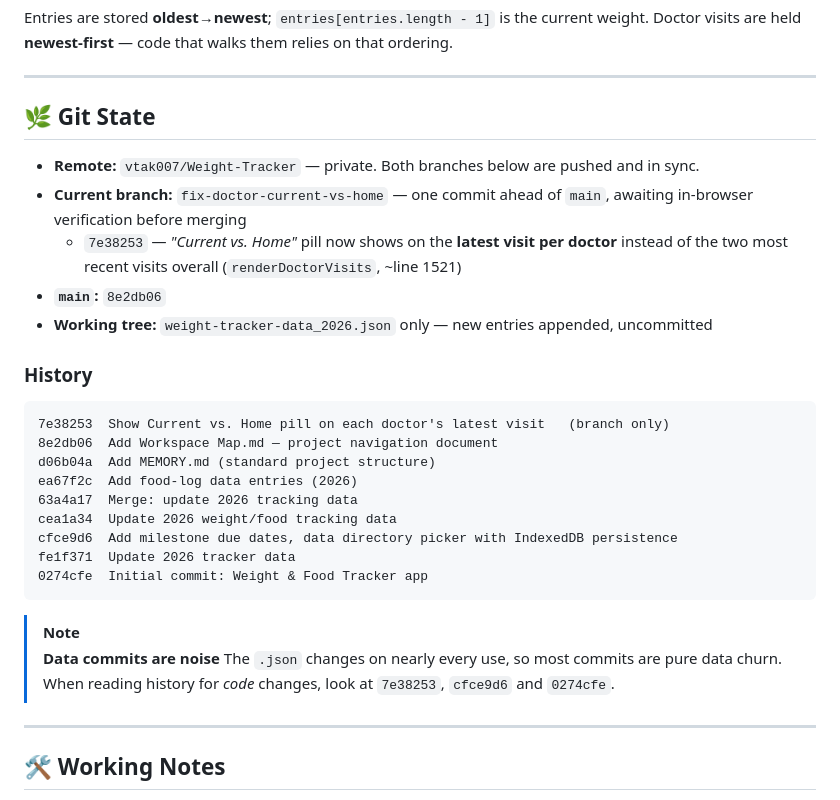
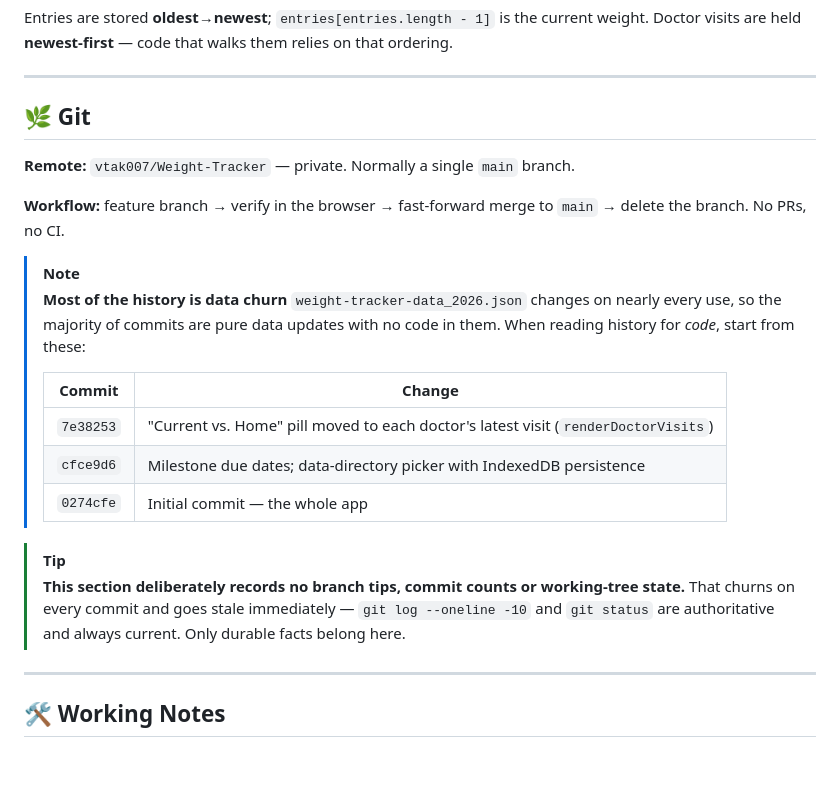
Before and after one commit to vtak007/Weight-Tracker, a Markdown page: Workspace Map.md, the part around the change. GitHub-like rendering; blank space fills up the shorter version.

Commit message:
Restructure Workspace Map Git section for durable facts only
Branch tips, ahead-by counts and working-tree state churned on every commit and
were stale within the session. Drop them along with the full history dump, and
keep what doesn't move: the remote, the branch-test-merge-delete workflow, and a
table of the three commits that actually carry code rather than data churn.

Adds a note that the omission is deliberate, so the volatile detail doesn't get
added back — git log and git status are authoritative for that.

Co-Authored-By: Claude Opus 5 <noreply@anthropic.com>

````diff
--- a/Workspace Map.md
+++ b/Workspace Map.md
@@ -110,34 +110,28 @@ Doctor visits are held **newest-first** — code that walks them relies on that
 
 ---
 
-## 🌿 Git State
+## 🌿 Git
 
-- **Remote:** `vtak007/Weight-Tracker` — private. Both branches below are pushed and in sync.
-- **Current branch:** `fix-doctor-current-vs-home` — one commit ahead of `main`, awaiting
-  in-browser verification before merging
-  - `7e38253` — *"Current vs. Home"* pill now shows on the **latest visit per doctor** instead of
-    the two most recent visits overall (`renderDoctorVisits`, ~line 1521)
-- **`main`:** `8e2db06`
-- **Working tree:** `weight-tracker-data_2026.json` only — new entries appended, uncommitted
+**Remote:** `vtak007/Weight-Tracker` — private. Normally a single `main` branch.
 
-### History
-
-```
-7e38253  Show Current vs. Home pill on each doctor's latest visit   (branch only)
-8e2db06  Add Workspace Map.md — project navigation document
-d06b04a  Add MEMORY.md (standard project structure)
-ea67f2c  Add food-log data entries (2026)
-63a4a17  Merge: update 2026 tracking data
-cea1a34  Update 2026 weight/food tracking data
-cfce9d6  Add milestone due dates, data directory picker with IndexedDB persistence
-fe1f371  Update 2026 tracker data
-0274cfe  Initial commit: Weight & Food Tracker app
-```
+**Workflow:** feature branch → verify in the browser → fast-forward merge to `main` → delete the
+branch. No PRs, no CI.
 
 > [!NOTE]
-> **Data commits are noise**
-> The `.json` changes on nearly every use, so most commits are pure data churn.
-> When reading history for *code* changes, look at `7e38253`, `cfce9d6` and `0274cfe`.
+> **Most of the history is data churn**
+> `weight-tracker-data_2026.json` changes on nearly every use, so the majority of commits are pure
+> data updates with no code in them. When reading history for *code*, start from these:
+>
+> | Commit | Change |
+> |---|---|
+> | `7e38253` | "Current vs. Home" pill moved to each doctor's latest visit (`renderDoctorVisits`) |
+> | `cfce9d6` | Milestone due dates; data-directory picker with IndexedDB persistence |
+> | `0274cfe` | Initial commit — the whole app |
+
+> [!TIP]
+> **This section deliberately records no branch tips, commit counts or working-tree state.**
+> That churns on every commit and goes stale immediately — `git log --oneline -10` and
+> `git status` are authoritative and always current. Only durable facts belong here.
 
 ---
 
````
